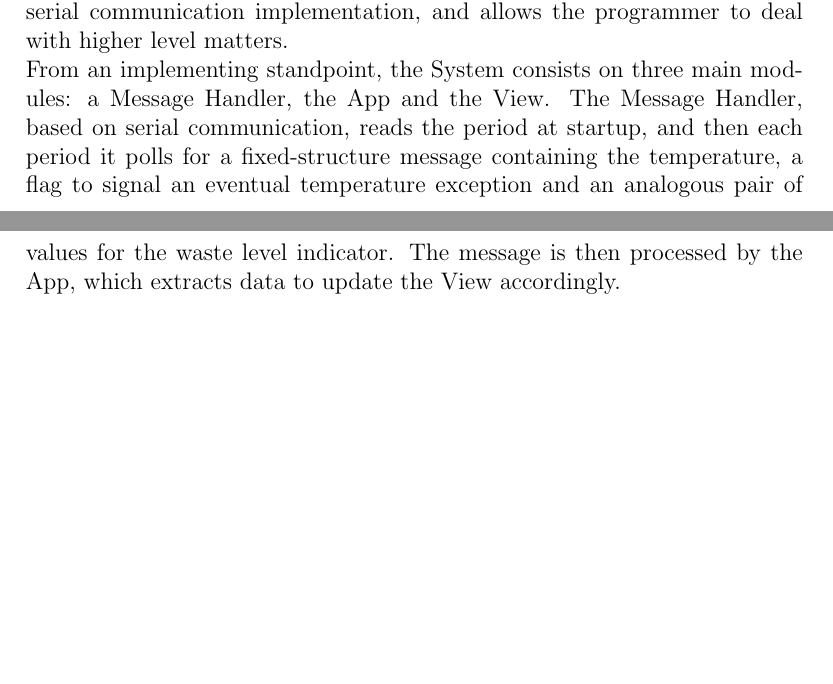
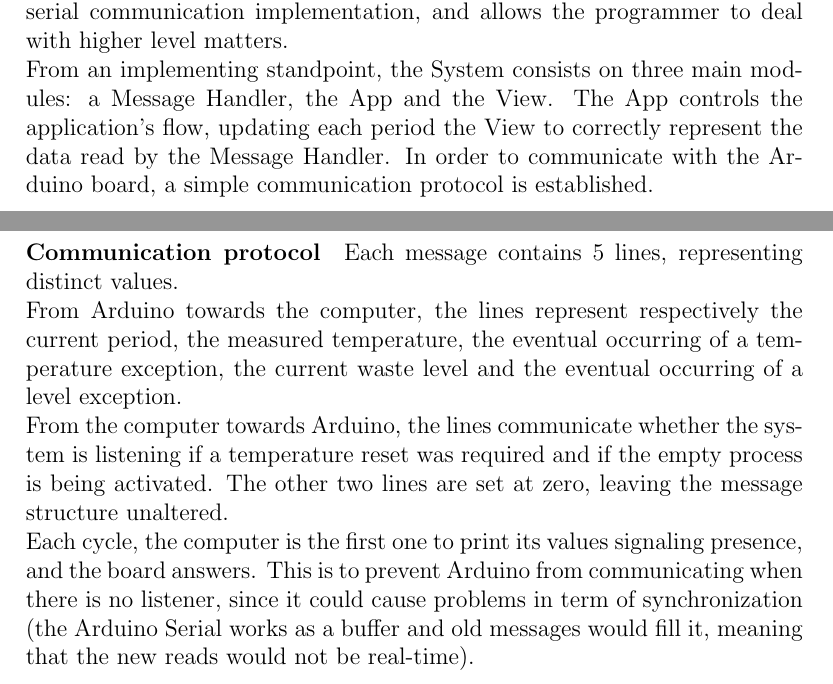
Before and after one commit to KimboCoffee/esiot-assignment02, a LaTeX document (report/tex-files/report.tex): two parts of pages 9 and 10 of 11, joined at a grey line, cut so that both start at the same text, the shorter picture padded with empty space. Compiled offline with pdfLaTeX.

Commit message:
Added paragraph to explain better the communication protocol between the two systems

```diff
--- a/report/tex-files/report.tex
+++ b/report/tex-files/report.tex
@@ -122,7 +122,11 @@
 	The computer system is here implemented in Python, since it allows to simply create user interfaces and serial communication.\newline
 	Particularly, \href{https://docs.python.org/3/library/tkinter.html}{the tkinter interface package} is used for producing the user interface. This package serves as an interface for the Tcl/Tk GUI toolkit, and simplifies the development process behind GUIs.\newline
 	Serial communication, on the other hand, is achieved thanks to \href{https://pyserial.readthedocs.io/en/latest/}{the serial module of the pyserial library}. This module tackles the low-level parts of the serial communication implementation, and allows the programmer to deal with higher level matters.\newline
-	From an implementing standpoint, the System consists on three main modules: a Message Handler, the App and the View. The Message Handler, based on serial communication, reads the period at startup, and then each period it polls for a fixed-structure message containing the temperature, a flag to signal an eventual temperature exception and an analogous pair of values for the waste level indicator. The message is then processed by the App, which extracts data to update the View accordingly.
+	From an implementing standpoint, the System consists on three main modules: a Message Handler, the App and the View. The App controls the application's flow, updating each period the View to correctly represent the data read by the Message Handler. In order to communicate with the Arduino board, a simple communication protocol is established.
+	\paragraph{Communication protocol}Each message contains 5 lines, representing distinct values.
+	\newline From Arduino towards the computer, the lines represent respectively the current period, the measured temperature, the eventual occurring of a temperature exception, the current waste level and the eventual occurring of a level exception.
+	\newline From the computer towards Arduino, the lines communicate whether the system is listening if a temperature reset was required and if the empty process is being activated. The other two lines are set at zero, leaving the message structure unaltered.
+	\newline Each cycle, the computer is the first one to print its values signaling presence, and the board answers. This is to prevent Arduino from communicating when there is no listener, since it could cause problems in term of synchronization (the Arduino Serial works as a buffer and old messages would fill it, meaning that the new reads would not be real-time).
 
 	\chapter{System Demonstration}
 
```
